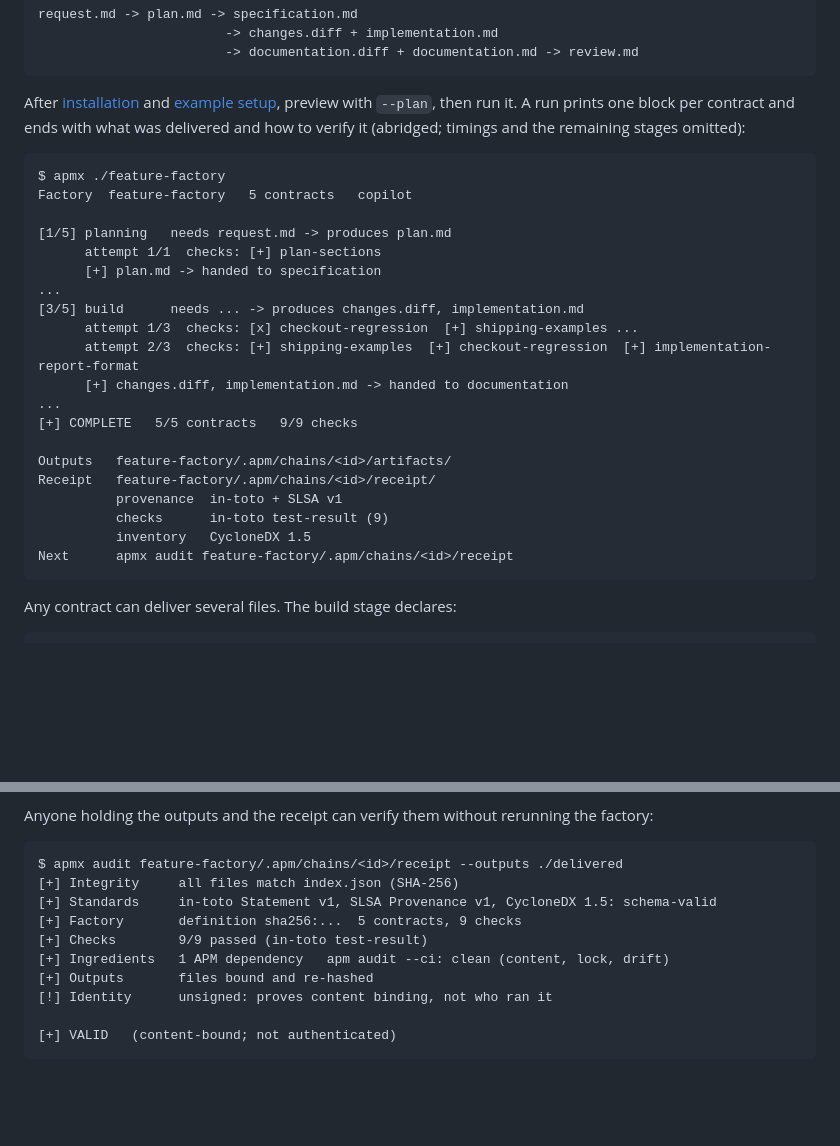
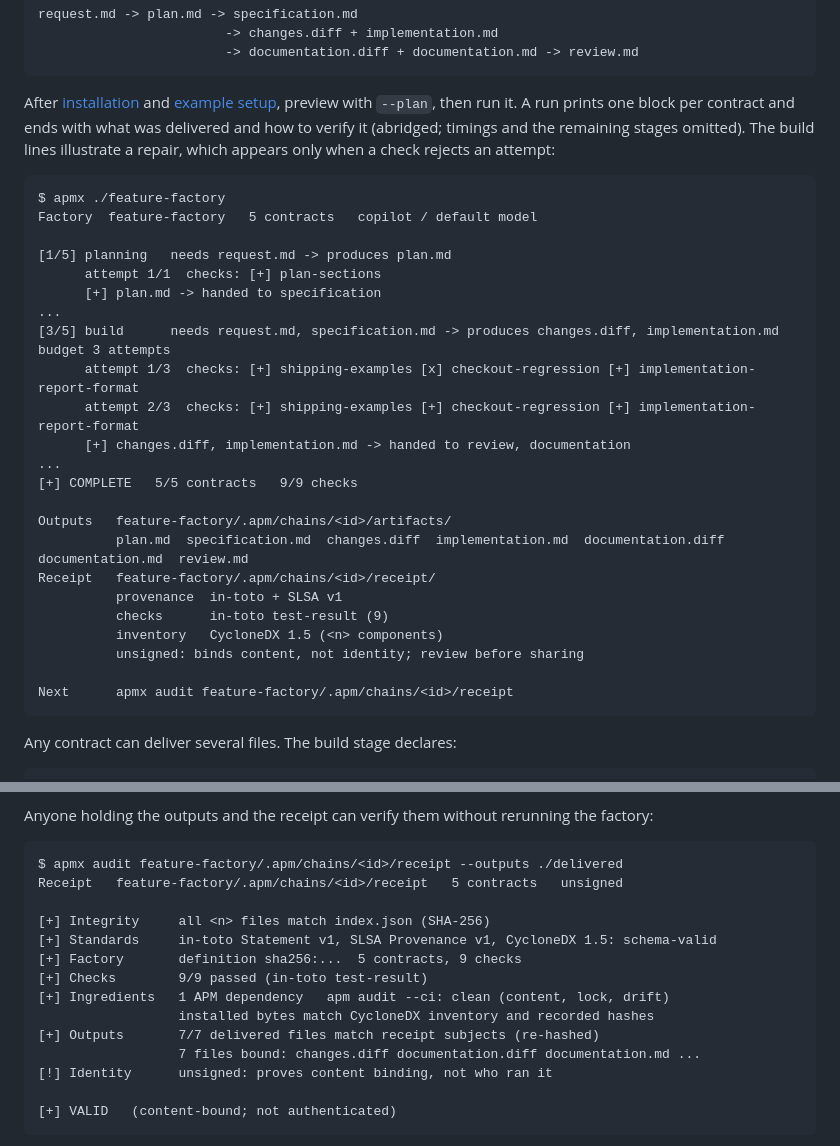
Before and after one commit to danielmeppiel/apmx, a Markdown page: README.md, 2 parts joined by grey strips. Drawn GitHub-style; blank space fills up the shorter version.

Commit message:
docs(readme): match run and audit samples to real v0.5.0-rc output
A real-model rehearsal of f543944 (Copilot and OpenCode, native
macos-arm64 bundle with APM 0.33.0) showed the abridged README samples
differ from actual output:

- run header names the model ("copilot / default model")
- build checks print in declared order, single-spaced
- the build handoff names both consumers (review, documentation)
- the final block lists output files, the CycloneDX component count,
  the unsigned line and a blank line before Next
- the audit prints a Receipt header, a file count, the Ingredients
  reinstall note and two Outputs lines with --outputs

The repair lines stay, now labelled as an illustration.

Co-authored-by: Copilot App <223556219+Copilot@users.noreply.github.com>
Copilot-Session: d0b8ba2f-516e-4a73-a720-bac25ac001ce

````diff
--- a/README.md
+++ b/README.md
@@ -89,28 +89,32 @@ After [installation](docs/install.md) and
 [example setup](examples/contracts/software-factory/README.md#set-up), preview
 with `--plan`, then run it. A run prints one block per contract and ends with
 what was delivered and how to verify it (abridged; timings and the remaining
-stages omitted):
+stages omitted). The build lines illustrate a repair, which appears only when a
+check rejects an attempt:
 
 ```text
 $ apmx ./feature-factory
-Factory  feature-factory   5 contracts   copilot
+Factory  feature-factory   5 contracts   copilot / default model
 
 [1/5] planning   needs request.md -> produces plan.md
       attempt 1/1  checks: [+] plan-sections
       [+] plan.md -> handed to specification
 ...
-[3/5] build      needs ... -> produces changes.diff, implementation.md
-      attempt 1/3  checks: [x] checkout-regression  [+] shipping-examples ...
-      attempt 2/3  checks: [+] shipping-examples  [+] checkout-regression  [+] implementation-report-format
-      [+] changes.diff, implementation.md -> handed to documentation
+[3/5] build      needs request.md, specification.md -> produces changes.diff, implementation.md   budget 3 attempts
+      attempt 1/3  checks: [+] shipping-examples [x] checkout-regression [+] implementation-report-format
+      attempt 2/3  checks: [+] shipping-examples [+] checkout-regression [+] implementation-report-format
+      [+] changes.diff, implementation.md -> handed to review, documentation
 ...
 [+] COMPLETE   5/5 contracts   9/9 checks
 
 Outputs   feature-factory/.apm/chains/<id>/artifacts/
+          plan.md  specification.md  changes.diff  implementation.md  documentation.diff  documentation.md  review.md
 Receipt   feature-factory/.apm/chains/<id>/receipt/
           provenance  in-toto + SLSA v1
           checks      in-toto test-result (9)
-          inventory   CycloneDX 1.5
+          inventory   CycloneDX 1.5 (<n> components)
+          unsigned: binds content, not identity; review before sharing
+
 Next      apmx audit feature-factory/.apm/chains/<id>/receipt
 ```
 
@@ -151,12 +155,16 @@ the factory:
 
 ```text
 $ apmx audit feature-factory/.apm/chains/<id>/receipt --outputs ./delivered
-[+] Integrity     all files match index.json (SHA-256)
+Receipt   feature-factory/.apm/chains/<id>/receipt   5 contracts   unsigned
+
+[+] Integrity     all <n> files match index.json (SHA-256)
 [+] Standards     in-toto Statement v1, SLSA Provenance v1, CycloneDX 1.5: schema-valid
 [+] Factory       definition sha256:...  5 contracts, 9 checks
 [+] Checks        9/9 passed (in-toto test-result)
 [+] Ingredients   1 APM dependency   apm audit --ci: clean (content, lock, drift)
-[+] Outputs       files bound and re-hashed
+                  installed bytes match CycloneDX inventory and recorded hashes
+[+] Outputs       7/7 delivered files match receipt subjects (re-hashed)
+                  7 files bound: changes.diff documentation.diff documentation.md ...
 [!] Identity      unsigned: proves content binding, not who ran it
 
 [+] VALID   (content-bound; not authenticated)
````
